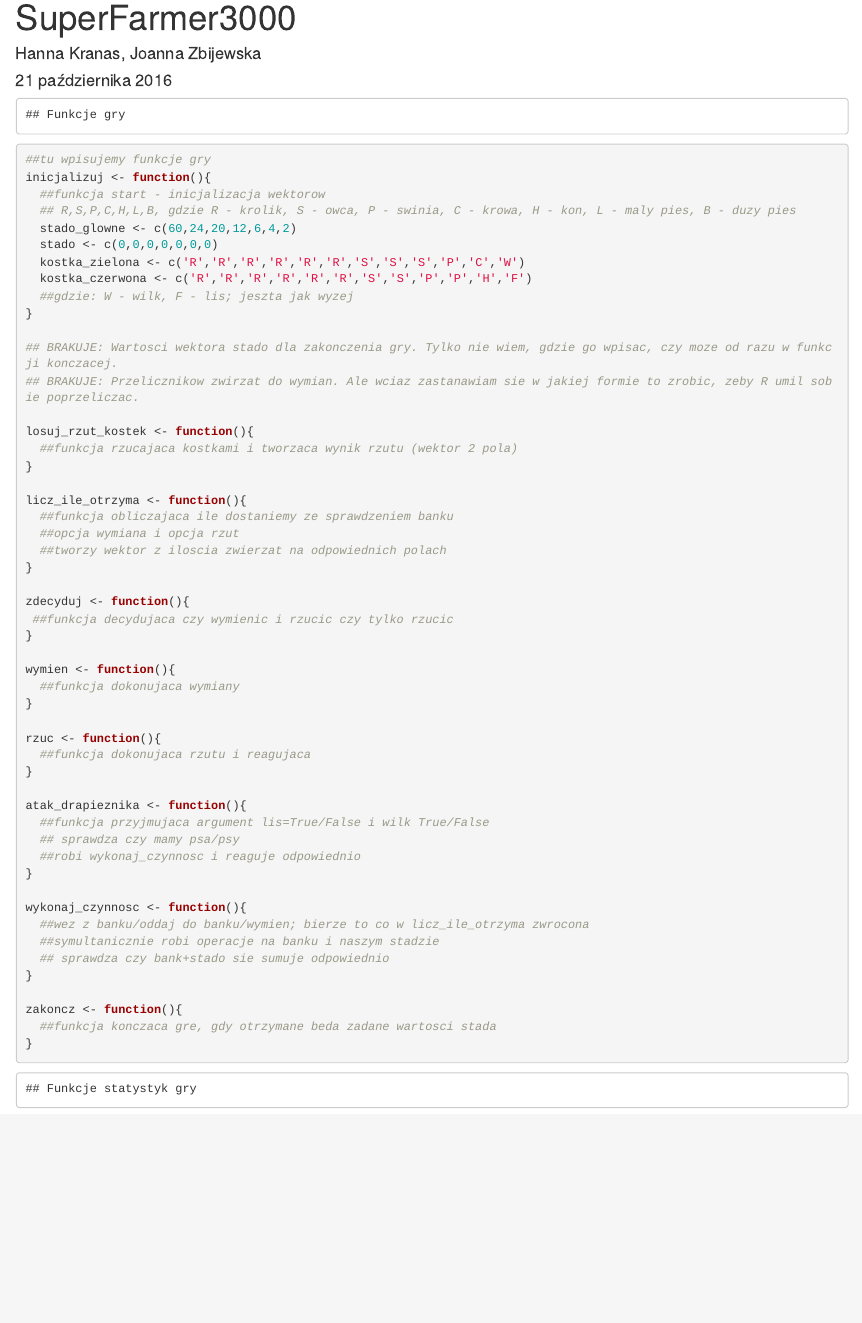
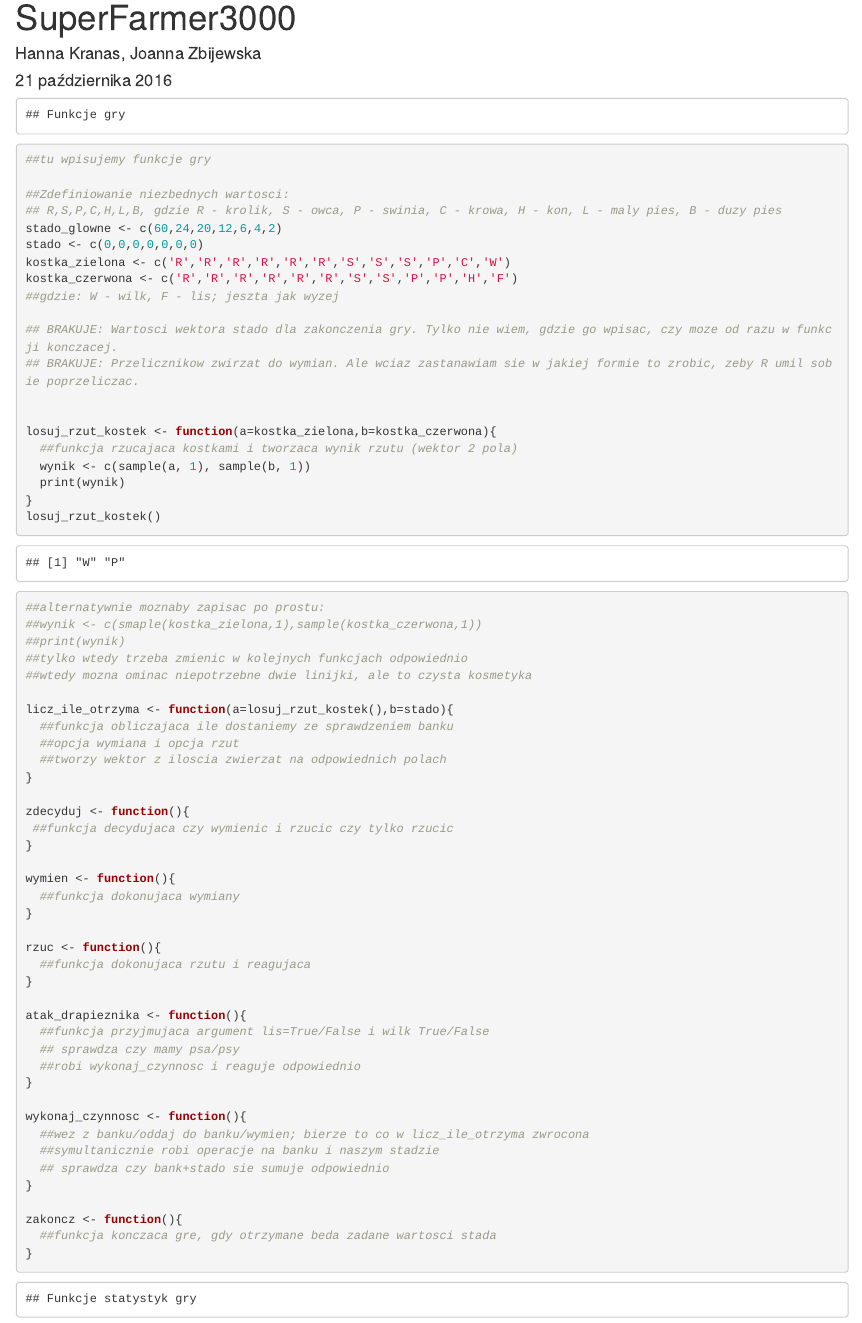
Before and after one commit to hansiu/SuperFarmer3000, an R Markdown document (SuperFarmer3000.Rmd): the page in a window 1100 px wide, from its top. Rendered offline with R 4.5, knitr and Pandoc, with nearby package versions; code that draws random numbers runs with fixed seeds of ours.

Commit message:
Dodany rzut kostkami

````diff
--- a/SuperFarmer3000.Rmd
+++ b/SuperFarmer3000.Rmd
@@ -17,24 +17,33 @@ cat("Funkcje gry")
 
 ```{r}
 ##tu wpisujemy funkcje gry
-inicjalizuj <- function(){
-  ##funkcja start - inicjalizacja wektorow
-  ## R,S,P,C,H,L,B, gdzie R - krolik, S - owca, P - swinia, C - krowa, H - kon, L - maly pies, B - duzy pies
-  stado_glowne <- c(60,24,20,12,6,4,2)
-  stado <- c(0,0,0,0,0,0,0)
-  kostka_zielona <- c('R','R','R','R','R','R','S','S','S','P','C','W')
-  kostka_czerwona <- c('R','R','R','R','R','R','S','S','P','P','H','F')
-  ##gdzie: W - wilk, F - lis; jeszta jak wyzej
-}
+
+##Zdefiniowanie niezbednych wartosci:
+## R,S,P,C,H,L,B, gdzie R - krolik, S - owca, P - swinia, C - krowa, H - kon, L - maly pies, B - duzy pies
+stado_glowne <- c(60,24,20,12,6,4,2)
+stado <- c(0,0,0,0,0,0,0)
+kostka_zielona <- c('R','R','R','R','R','R','S','S','S','P','C','W')
+kostka_czerwona <- c('R','R','R','R','R','R','S','S','P','P','H','F')
+##gdzie: W - wilk, F - lis; jeszta jak wyzej
 
 ## BRAKUJE: Wartosci wektora stado dla zakonczenia gry. Tylko nie wiem, gdzie go wpisac, czy moze od razu w funkcji konczacej.
 ## BRAKUJE: Przelicznikow zwirzat do wymian. Ale wciaz zastanawiam sie w jakiej formie to zrobic, zeby R umil sobie poprzeliczac.
 
-losuj_rzut_kostek <- function(){
+
+losuj_rzut_kostek <- function(a=kostka_zielona,b=kostka_czerwona){
   ##funkcja rzucajaca kostkami i tworzaca wynik rzutu (wektor 2 pola)
+  wynik <- c(sample(a, 1), sample(b, 1))
+  print(wynik)
 }
+losuj_rzut_kostek()
 
-licz_ile_otrzyma <- function(){
+##alternatywnie moznaby zapisac po prostu:
+##wynik <- c(smaple(kostka_zielona,1),sample(kostka_czerwona,1))
+##print(wynik)
+##tylko wtedy trzeba zmienic w kolejnych funkcjach odpowiednio
+##wtedy mozna ominac niepotrzebne dwie linijki, ale to czysta kosmetyka
+
+licz_ile_otrzyma <- function(a=losuj_rzut_kostek(),b=stado){
   ##funkcja obliczajaca ile dostaniemy ze sprawdzeniem banku
   ##opcja wymiana i opcja rzut
   ##tworzy wektor z iloscia zwierzat na odpowiednich polach
````
